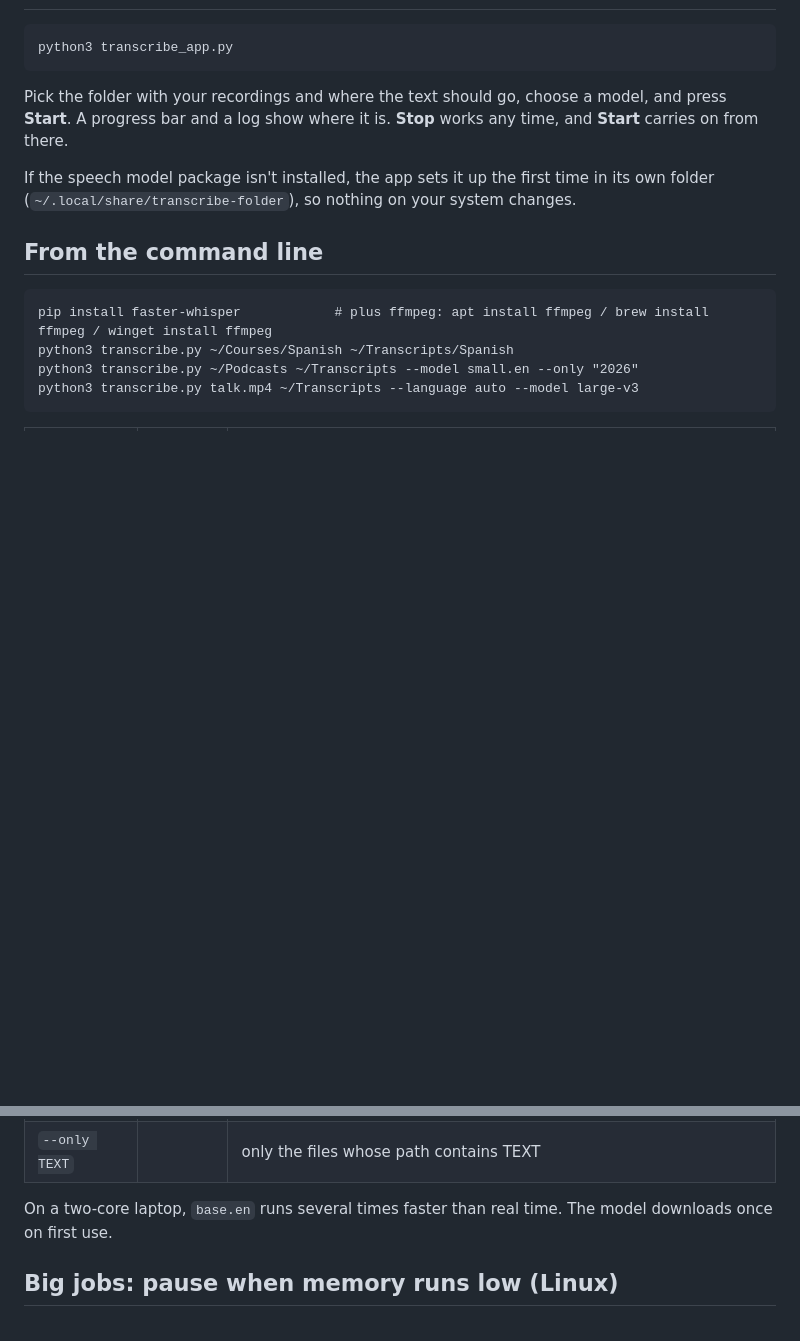
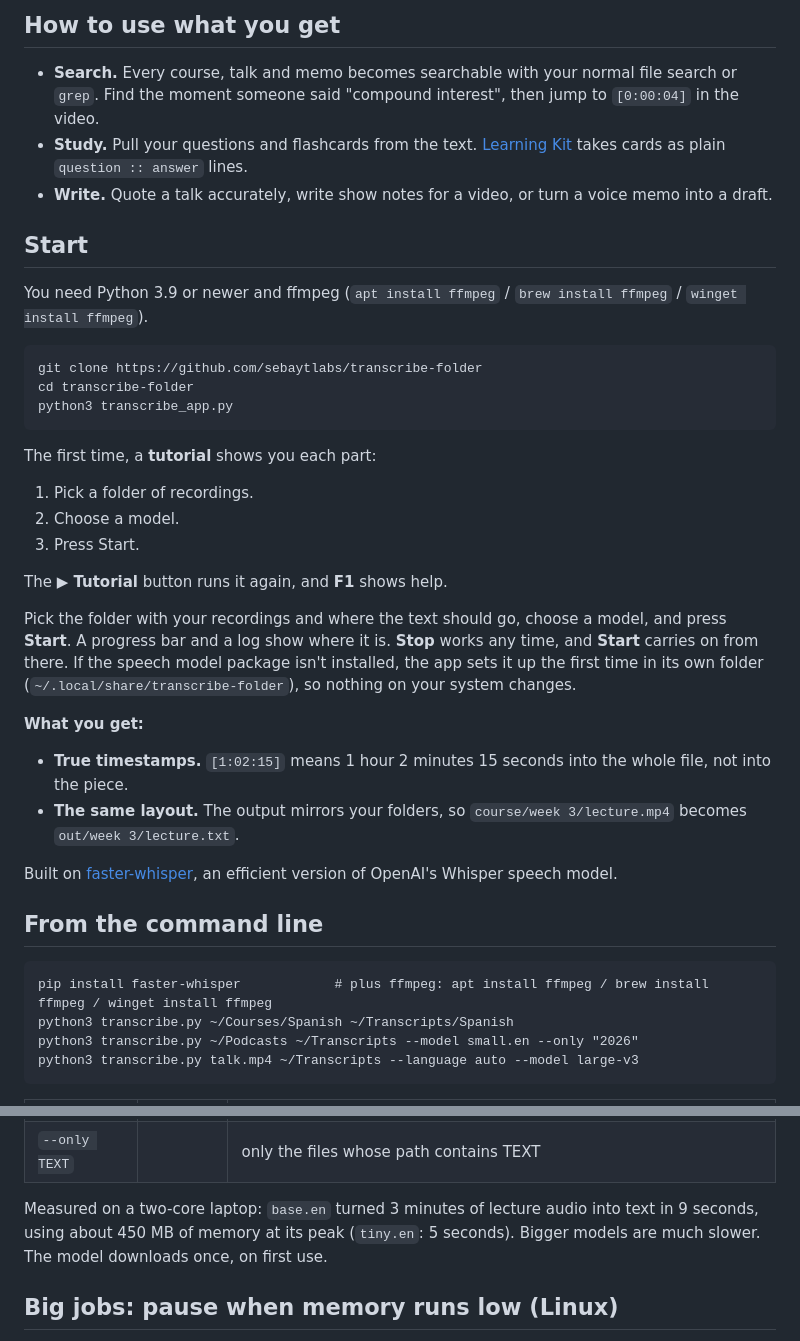
Before and after one commit to sebaytlabs/transcribe-folder, a Markdown page: README.md, 2 parts joined by grey strips. Drawn GitHub-style; blank space fills up the shorter version.

````diff
--- a/README.md
+++ b/README.md
@@ -20,11 +49,33 @@ Built on [faster-whisper](https://github.com/SYSTRAN/faster-whisper), an efficie
+## How to use what you get
+
+- **Search.** Every course, talk and memo becomes searchable with your normal file search or `grep`. Find the moment someone said "compound interest", then jump to `[0:00:04]` in the video.
+- **Study.** Pull your questions and flashcards from the text. [Learning Kit](https://github.com/sebaytlabs/learning-kit) takes cards as plain `question :: answer` lines.
+- **Write.** Quote a talk accurately, write show notes for a video, or turn a voice memo into a draft.
+
+## Start
+
+You need Python 3.9 or newer and ffmpeg (`apt install ffmpeg` / `brew install ffmpeg` / `winget install ffmpeg`).
 
 ```
+git clone https://github.com/sebaytlabs/transcribe-folder
+cd transcribe-folder
 python3 transcribe_app.py
 ```
 
-Pick the folder with your recordings and where the text should go, choose a model, and press **Start**. A progress bar and a log show where it is. **Stop** works any time, and **Start** carries on from there.
+The first time, a **tutorial** shows you each part:
+1. Pick a folder of recordings.
+2. Choose a model.
+3. Press Start.
 
-If the speech model package isn't installed, the app sets it up the first time in its own folder (`~/.local/share/transcribe-folder`), so nothing on your system changes.
+The **▶ Tutorial** button runs it again, and **F1** shows help.
+
+Pick the folder with your recordings and where the text should go, choose a model, and press **Start**. A progress bar and a log show where it is. **Stop** works any time, and **Start** carries on from there. If the speech model package isn't installed, the app sets it up the first time in its own folder (`~/.local/share/transcribe-folder`), so nothing on your system changes.
+
+**What you get:**
+- **True timestamps.** `[1:02:15]` means 1 hour 2 minutes 15 seconds into the whole file, not into the piece.
+- **The same layout.** The output mirrors your folders, so `course/week 3/lecture.mp4` becomes `out/week 3/lecture.txt`.
+
+Built on [faster-whisper](https://github.com/SYSTRAN/faster-whisper), an efficient version of OpenAI's Whisper speech model.
 
 ## From the command line
 
@@ -42,7 +93,7 @@ python3 transcribe.py talk.mp4 ~/Transcripts --language auto --model large-v3
 | `--threads` | `2` | more threads run faster but leave less for everything else |
 | `--only TEXT` | | only the files whose path contains TEXT |
 
-On a two-core laptop, `base.en` runs several times faster than real time. The model downloads once on first use.
+Measured on a two-core laptop: `base.en` turned 3 minutes of lecture audio into text in 9 seconds, using about 450 MB of memory at its peak (`tiny.en`: 5 seconds). Bigger models are much slower. The model downloads once, on first use.
 
 ## Big jobs: pause when memory runs low (Linux)
 
````
Also changed, not shown: other parts of README.md (+60 -9 lines), docs/done.png (added), docs/folders.png (added), docs/tutorial.gif (added), 4 other files.
